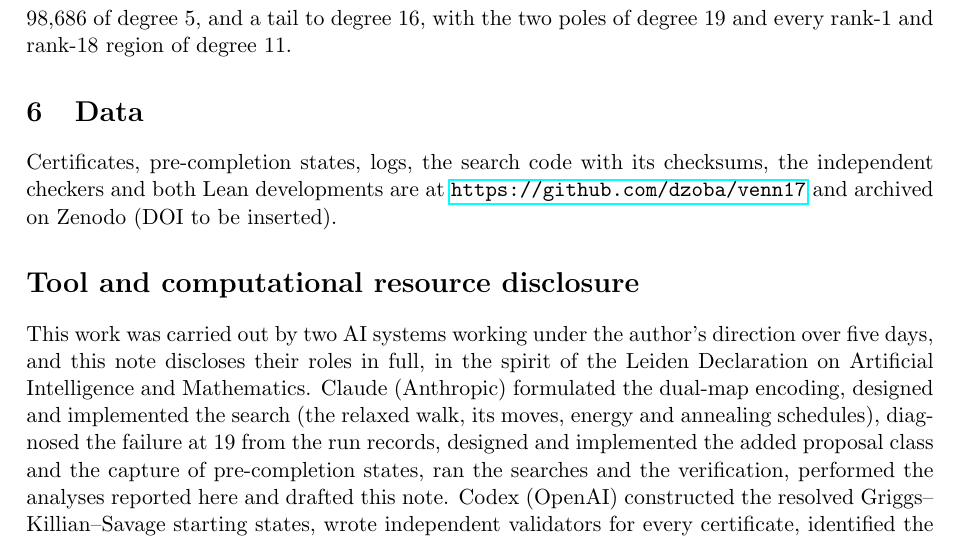
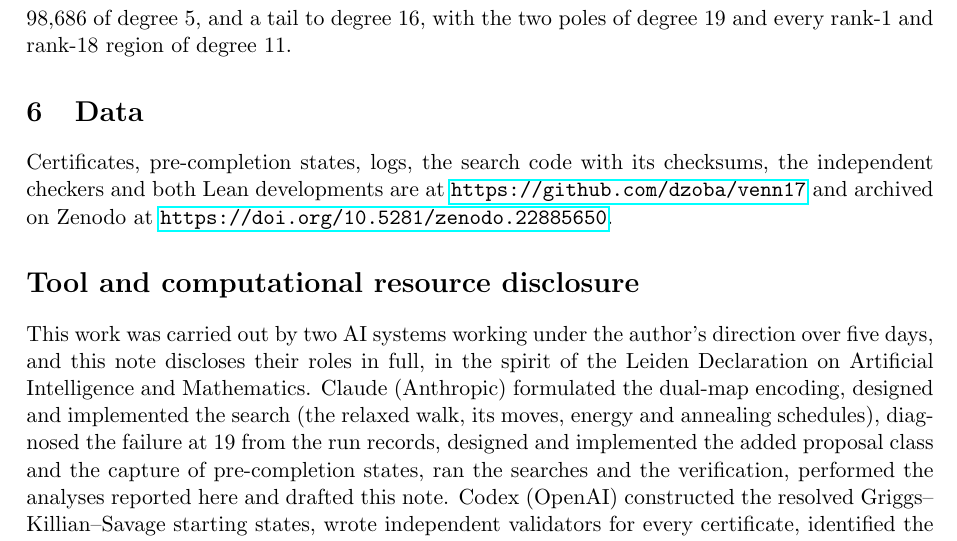
Before and after one commit to dzoba/venn17, a LaTeX paper (paper/venn17-19.tex): part of page 7 of 8, cut so that both start at the same text. Compiled offline with pdfLaTeX.

Commit message:
Zenodo DOI 10.5281/zenodo.22885650 in the paper's Data section, CITATION.cff and README

```diff
--- a/paper/venn17-19.tex
+++ b/paper/venn17-19.tex
@@ -201,7 +201,7 @@ rank-1 and rank-18 region of degree 11.
 
 \section{Data}
 Certificates, pre-completion states, logs, the search code with its checksums, the independent checkers and both
-Lean developments are at \url{https://github.com/dzoba/venn17} and archived on Zenodo (DOI to be inserted).
+Lean developments are at \url{https://github.com/dzoba/venn17} and archived on Zenodo at \url{https://doi.org/10.5281/zenodo.22885650}.
 
 \section*{Tool and computational resource disclosure}
 This work was carried out by two AI systems working under the author's direction over five days, and this note
```
Also changed, not shown: README.md, paper/venn17-19.pdf, 1 other file.
